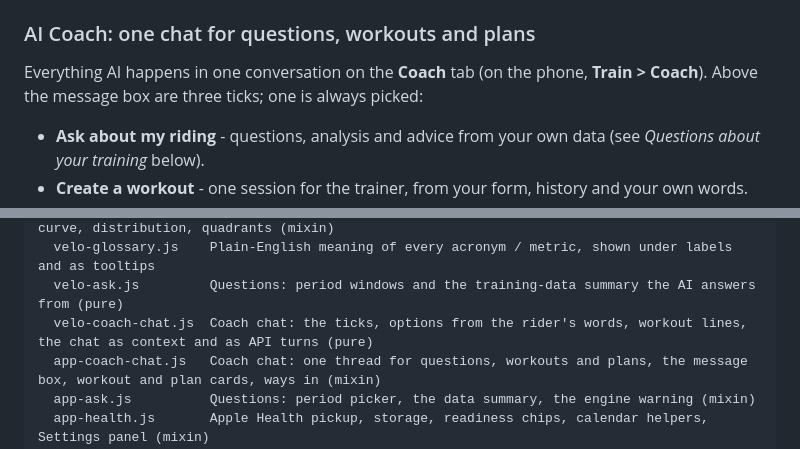
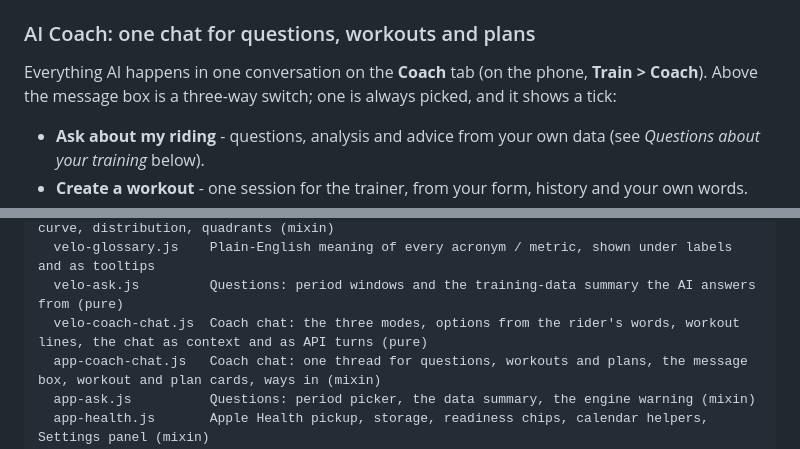
Before and after one commit to dacronje-quant/Apex-Velo-Lab, a Markdown page: docs/FEATURES.md, 2 parts joined by grey strips. GitHub-like rendering.

```diff
--- a/docs/FEATURES.md
+++ b/docs/FEATURES.md
@@ -283,7 +283,7 @@ A thin zone-coloured bar of the whole workout sits above the controls on every s
 - **Keyboard.** Space start/pause, Tab or -> next step, `S` stand break, `Z` Zen, `F` fullscreen, `P` mini-HUD, `M` mute; the full list is behind the keyboard icon.
 
 ### AI Coach: one chat for questions, workouts and plans
-Everything AI happens in one conversation on the **Coach** tab (on the phone, **Train > Coach**). Above the message box are three ticks; one is always picked:
+Everything AI happens in one conversation on the **Coach** tab (on the phone, **Train > Coach**). Above the message box is a three-way switch; one is always picked, and it shows a tick:
 
 - **Ask about my riding** - questions, analysis and advice from your own data (see *Questions about your training* below).
 - **Create a workout** - one session for the trainer, from your form, history and your own words.
@@ -390,7 +391,7 @@ js/
   app-ride-analysis.js Ride review power analysis: ride plot lanes, W' metrics, zones, ride curve, distribution, quadrants (mixin)
   velo-glossary.js    Plain-English meaning of every acronym / metric, shown under labels and as tooltips
   velo-ask.js         Questions: period windows and the training-data summary the AI answers from (pure)
-  velo-coach-chat.js  Coach chat: the ticks, options from the rider's words, workout lines, the chat as context and as API turns (pure)
+  velo-coach-chat.js  Coach chat: the three modes, options from the rider's words, workout lines, the chat as context and as API turns (pure)
   app-coach-chat.js   Coach chat: one thread for questions, workouts and plans, the message box, workout and plan cards, ways in (mixin)
   app-ask.js          Questions: period picker, the data summary, the engine warning (mixin)
   app-health.js       Apple Health pickup, storage, readiness chips, calendar helpers, Settings panel (mixin)
```
Also changed, not shown: other parts of docs/FEATURES.md (+6 -5 lines), README.md (+2 -2 lines), mobile/README.md (+2 -2 lines), docs/images/ai-coach.png, 10 other files.
